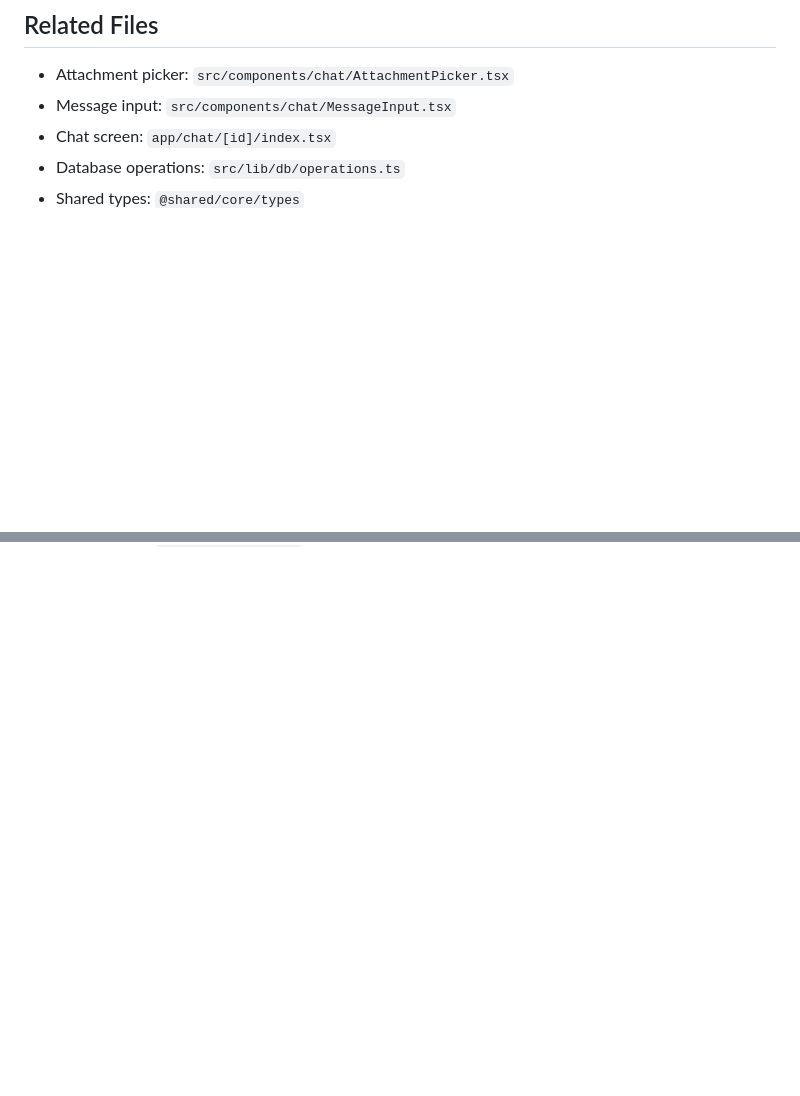
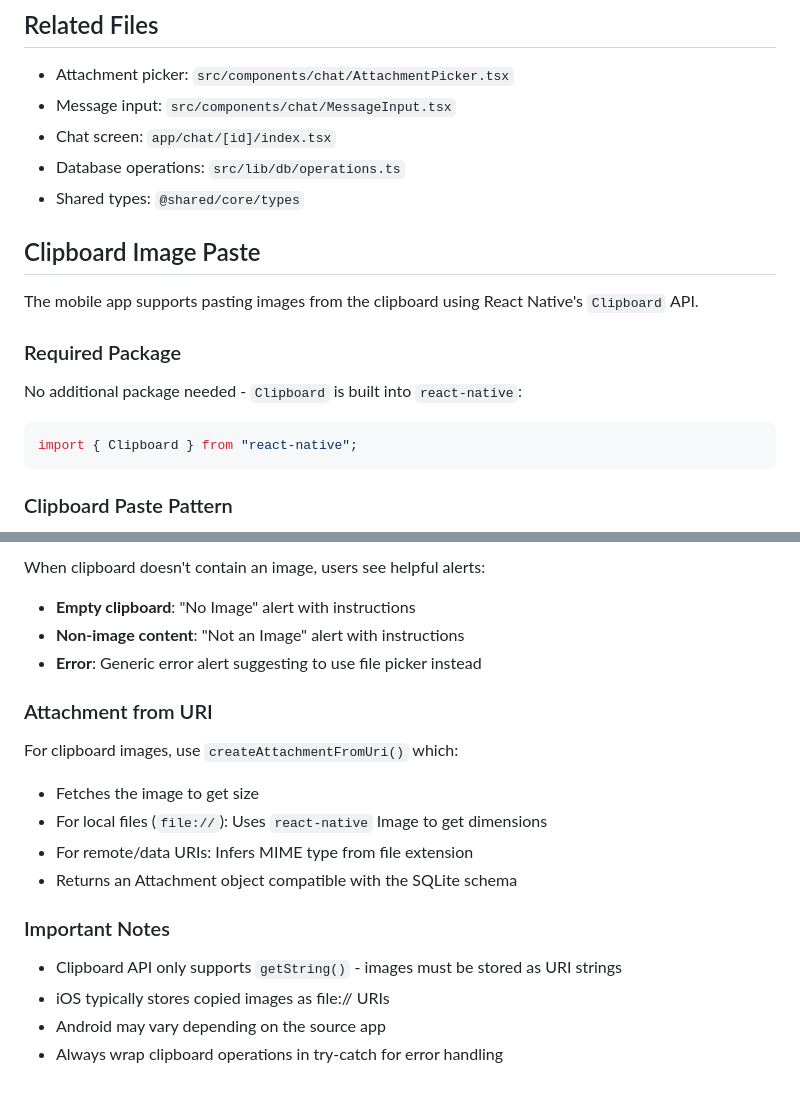
Before and after one commit to aurokin/agentchat, a Markdown page: apps/mobile/AGENTS.md, 2 parts joined by grey strips. Drawn GitHub-style; blank space fills up the shorter version.

Commit message:
feat: US-030 - Support clipboard image paste

````diff
--- a/apps/mobile/AGENTS.md
+++ b/apps/mobile/AGENTS.md
@@ -537,3 +537,18 @@ const handleSend = async () => {
 - Chat screen: `app/chat/[id]/index.tsx`
 - Database operations: `src/lib/db/operations.ts`
 - Shared types: `@shared/core/types`
+
+## Clipboard Image Paste
+
+The mobile app supports pasting images from the clipboard using React Native's `Clipboard` API.
+
+### Required Package
+
+No additional package needed - `Clipboard` is built into `react-native`:
+
+```typescript
+import { Clipboard } from "react-native";
+```
+
+### Clipboard Paste Pattern
+
@@ -539,0 +570,21 @@ const handleSend = async () => {
+When clipboard doesn't contain an image, users see helpful alerts:
+
+- **Empty clipboard**: "No Image" alert with instructions
+- **Non-image content**: "Not an Image" alert with instructions
+- **Error**: Generic error alert suggesting to use file picker instead
+
+### Attachment from URI
+
+For clipboard images, use `createAttachmentFromUri()` which:
+
+- Fetches the image to get size
+- For local files (`file://`): Uses `react-native` Image to get dimensions
+- For remote/data URIs: Infers MIME type from file extension
+- Returns an Attachment object compatible with the SQLite schema
+
+### Important Notes
+
+- Clipboard API only supports `getString()` - images must be stored as URI strings
+- iOS typically stores copied images as file:// URIs
+- Android may vary depending on the source app
+- Always wrap clipboard operations in try-catch for error handling
````
Also changed, not shown: other parts of apps/mobile/AGENTS.md (+15 -0 lines).
